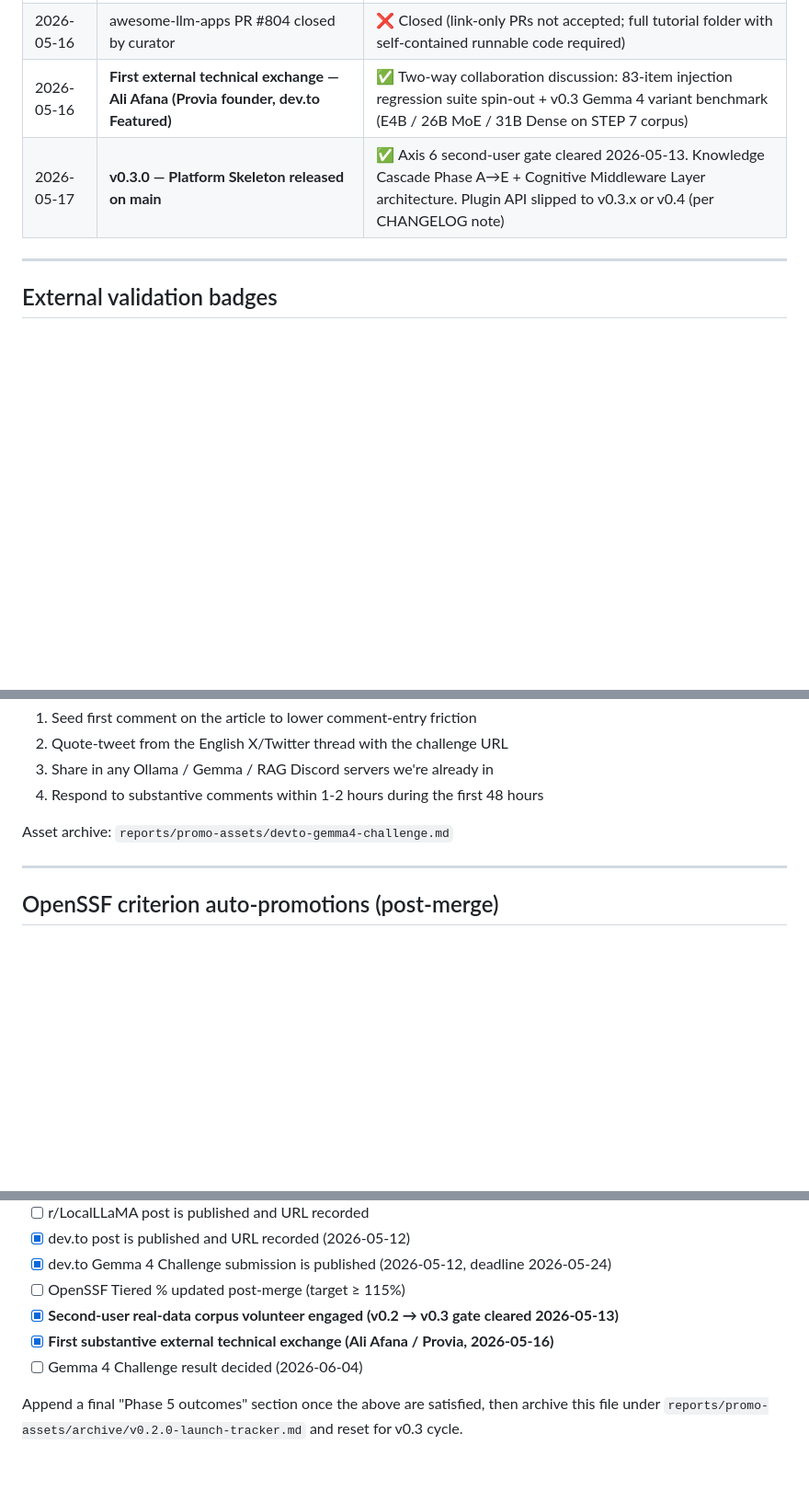
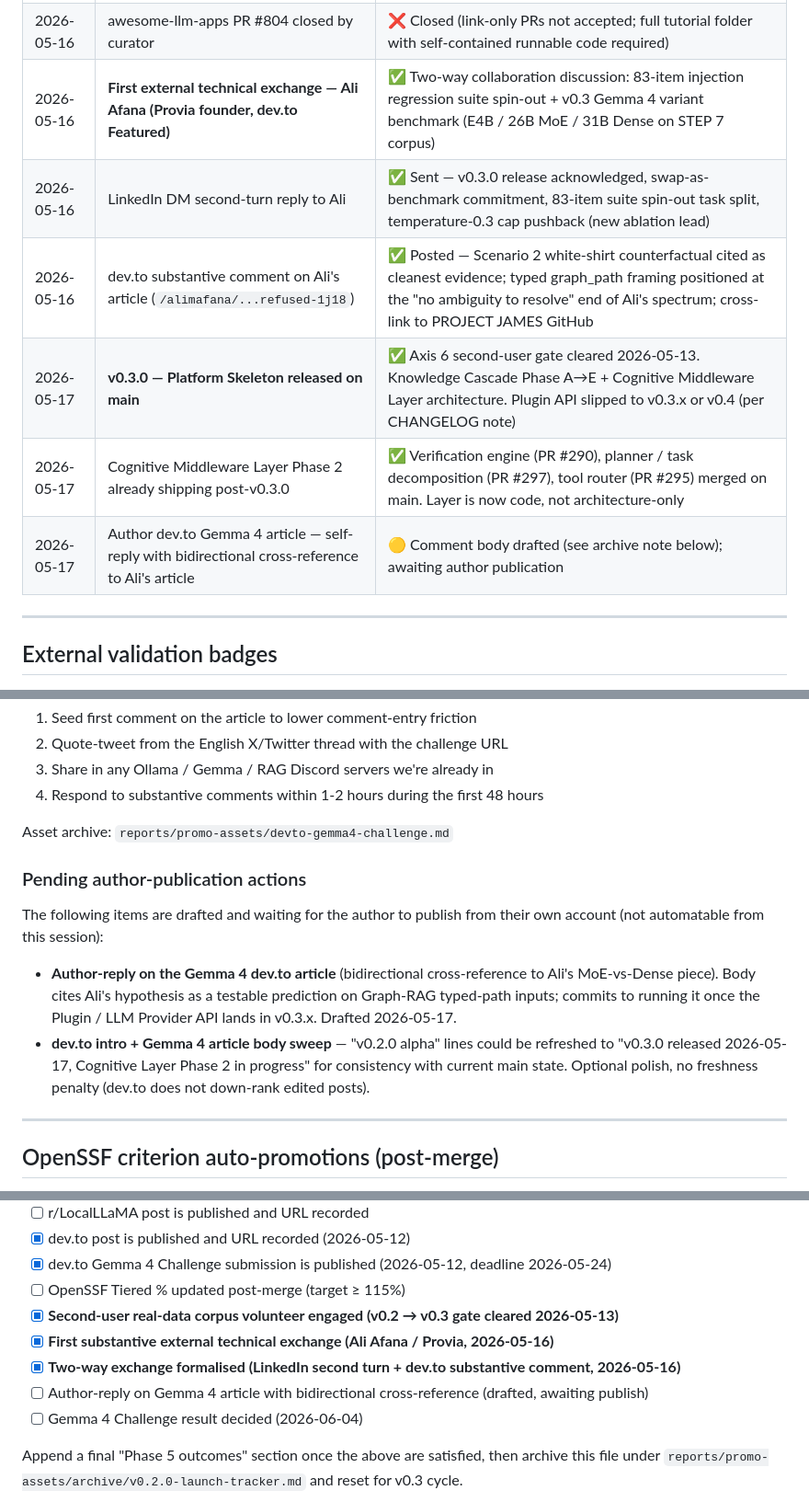
Before and after one commit to 222315AIS/James-RAG-Evol, a Markdown page: reports/promo-assets/launch-tracker.md, 3 parts joined by grey strips. Shown at 92% size. GitHub-like rendering; blank space fills up the shorter version.

Commit message:
docs(promo): record Ali second-turn exchange + main v0.3.0 state in tracker (#301)
Three updates to launch-tracker.md, reflecting the close of the first
external technical exchange and the current main state:

1. **Ali Afana — second turn complete**:
   - LinkedIn DM reply sent 2026-05-16 (acknowledged v0.3.0 release,
     committed to swap-as-benchmark in v0.3.x, split the 83-item suite
     spin-out task, introduced the temperature-0.3-cap pushback as a
     new ablation lead).
   - dev.to substantive comment posted on Ali's article — Scenario 2
     white-shirt counterfactual cited as cleanest evidence; typed
     graph_path framing positioned at the "no ambiguity to resolve"
     end of his spectrum; PROJECT JAMES GitHub cross-linked.

2. **main current state recorded**:
   - v0.3.0 Platform Skeleton released 2026-05-17 (tag published).
   - Cognitive Middleware Layer is no longer architecture-only —
     Phase 2 already shipping: verification engine (PR #290),
     planner / task decomposition (PR #297), tool router (PR #295).
   - Plugin / LLM Provider API still slipped to v0.3.x or v0.4 per
     CHANGELOG note (rebalanced from "v0.3 single theme").

3. **Pending author-publication actions section added**, capturing
   items that need the author's account to publish (cannot be automated
   from session):
   - Bidirectional cross-reference comment on the author's own Gemma 4
     article (drafted; cites Ali's collapse-prediction as testable on
     Graph-RAG typed-path input).
   - Optional dev.to body sweep refreshing "v0.2.0 alpha" → "v0.3.0
     released" for consistency.

Cycle close criteria gain a new ✅ for the two-way exchange and a new
unchecked item for the pending author-reply on the Gemma 4 article.

No code touched. CLAUDE.md rule 2 (bench numbers) does not apply.

https://claude.ai/code/session_014DqsVaKno8oBgHi46cKGUV

Co-authored-by: Claude <noreply@anthropic.com>

```diff
--- a/reports/promo-assets/launch-tracker.md
+++ b/reports/promo-assets/launch-tracker.md
@@ -29,7 +29,11 @@
 | 2026-05-13 | Hashnode cross-post of intro article (`ragllm.hashnode.dev`) | ✅ Live ([URL](https://ragllm.hashnode.dev/building-a-mini-palantir-a-local-graph-rag-engine-with-ontology-security-and-self-evolution-alpha)) |
 | 2026-05-16 | awesome-llm-apps PR #804 closed by curator | ❌ Closed (link-only PRs not accepted; full tutorial folder with self-contained runnable code required) |
 | 2026-05-16 | **First external technical exchange — Ali Afana (Provia founder, dev.to Featured)** | ✅ Two-way collaboration discussion: 83-item injection regression suite spin-out + v0.3 Gemma 4 variant benchmark (E4B / 26B MoE / 31B Dense on STEP 7 corpus) |
+| 2026-05-16 | LinkedIn DM second-turn reply to Ali | ✅ Sent — v0.3.0 release acknowledged, swap-as-benchmark commitment, 83-item suite spin-out task split, temperature-0.3 cap pushback (new ablation lead) |
+| 2026-05-16 | dev.to substantive comment on Ali's article (`/alimafana/...refused-1j18`) | ✅ Posted — Scenario 2 white-shirt counterfactual cited as cleanest evidence; typed graph_path framing positioned at the "no ambiguity to resolve" end of Ali's spectrum; cross-link to PROJECT JAMES GitHub |
 | 2026-05-17 | **v0.3.0 — Platform Skeleton released on main** | ✅ Axis 6 second-user gate cleared 2026-05-13. Knowledge Cascade Phase A→E + Cognitive Middleware Layer architecture. Plugin API slipped to v0.3.x or v0.4 (per CHANGELOG note) |
+| 2026-05-17 | Cognitive Middleware Layer Phase 2 already shipping post-v0.3.0 | ✅ Verification engine (PR #290), planner / task decomposition (PR #297), tool router (PR #295) merged on main. Layer is now code, not architecture-only |
+| 2026-05-17 | Author dev.to Gemma 4 article — self-reply with bidirectional cross-reference to Ali's article | 🟡 Comment body drafted (see archive note below); awaiting author publication |
 
 ---
 
@@ -108,6 +112,20 @@ Per-judge tie-break is by reaction count, so post-publication actions matter:
 
 Asset archive: `reports/promo-assets/devto-gemma4-challenge.md`
 
+### Pending author-publication actions
+
+The following items are drafted and waiting for the author to publish from
+their own account (not automatable from this session):
+
+- **Author-reply on the Gemma 4 dev.to article** (bidirectional cross-reference
+  to Ali's MoE-vs-Dense piece). Body cites Ali's hypothesis as a testable
+  prediction on Graph-RAG typed-path inputs; commits to running it once the
+  Plugin / LLM Provider API lands in v0.3.x. Drafted 2026-05-17.
+- **dev.to intro + Gemma 4 article body sweep** — "v0.2.0 alpha" lines could
+  be refreshed to "v0.3.0 released 2026-05-17, Cognitive Layer Phase 2 in
+  progress" for consistency with current main state. Optional polish, no
+  freshness penalty (dev.to does not down-rank edited posts).
+
 ---
 
 ## OpenSSF criterion auto-promotions (post-merge)
@@ -153,6 +171,8 @@ This launch tracker file is considered complete when all of the following are tr
 - [ ] OpenSSF Tiered % updated post-merge (target ≥ 115%)
 - [x] **Second-user real-data corpus volunteer engaged (v0.2 → v0.3 gate cleared 2026-05-13)**
 - [x] **First substantive external technical exchange (Ali Afana / Provia, 2026-05-16)**
+- [x] **Two-way exchange formalised (LinkedIn second turn + dev.to substantive comment, 2026-05-16)**
+- [ ] Author-reply on Gemma 4 article with bidirectional cross-reference (drafted, awaiting publish)
 - [ ] Gemma 4 Challenge result decided (2026-06-04)
 
 Append a final "Phase 5 outcomes" section once the above are satisfied, then archive this file under `reports/promo-assets/archive/v0.2.0-launch-tracker.md` and reset for v0.3 cycle.
```
